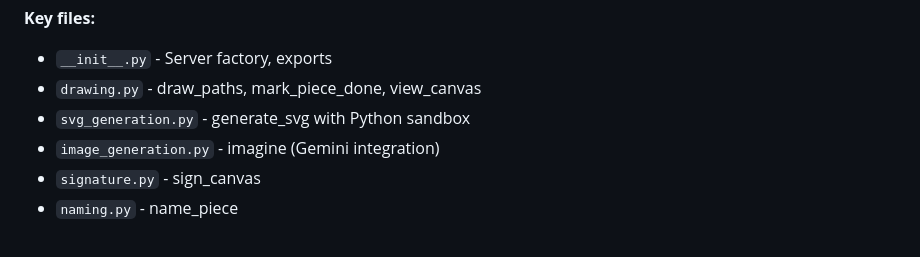
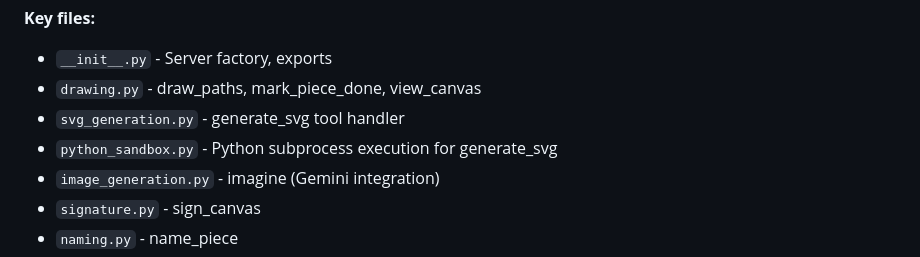
Before and after one commit to dmfenton/Sketchpad, a Markdown page: server/CLAUDE.md, the part around the change. Drawn GitHub-style.

```diff
--- a/server/CLAUDE.md
+++ b/server/CLAUDE.md
@@ -321,7 +321,8 @@ from code_monet.tools import create_drawing_server
 **Key files:**
 - `__init__.py` - Server factory, exports
 - `drawing.py` - draw_paths, mark_piece_done, view_canvas
-- `svg_generation.py` - generate_svg with Python sandbox
+- `svg_generation.py` - generate_svg tool handler
+- `python_sandbox.py` - Python subprocess execution for generate_svg
 - `image_generation.py` - imagine (Gemini integration)
 - `signature.py` - sign_canvas
 - `naming.py` - name_piece
```
Also changed, not shown: CHANGELOG.md (+4 -0 lines).
